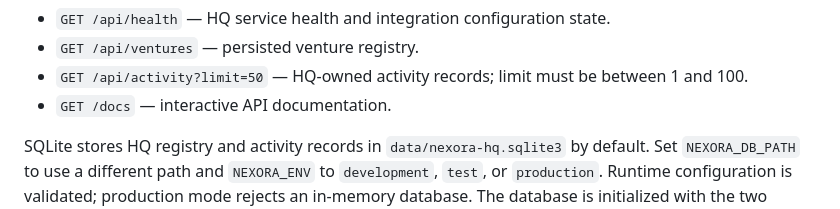
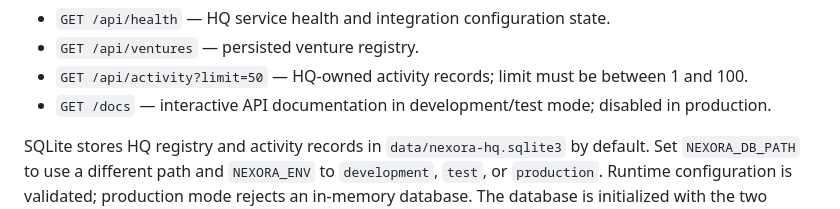
Before and after one commit to thakareatharv49-svg/Nexora-HQ, a Markdown page: README.md, the part around the change. Drawn GitHub-style.

Commit message:
docs: clarify production API docs behavior

```diff
--- a/README.md
+++ b/README.md
@@ -25,7 +25,7 @@ Open [http://127.0.0.1:8000](http://127.0.0.1:8000). The FastAPI application ser
 - `GET /api/health` — HQ service health and integration configuration state.
 - `GET /api/ventures` — persisted venture registry.
 - `GET /api/activity?limit=50` — HQ-owned activity records; limit must be between 1 and 100.
-- `GET /docs` — interactive API documentation.
+- `GET /docs` — interactive API documentation in development/test mode; disabled in production.
 
 SQLite stores HQ registry and activity records in `data/nexora-hq.sqlite3` by default. Set `NEXORA_DB_PATH` to use a different path and `NEXORA_ENV` to `development`, `test`, or `production`. Runtime configuration is validated; production mode rejects an in-memory database. The database is initialized with the two known ventures and clearly labeled HQ setup records. External venture integrations remain unconfigured. The health endpoint returns a degraded response when the database readiness probe fails.
 
```
